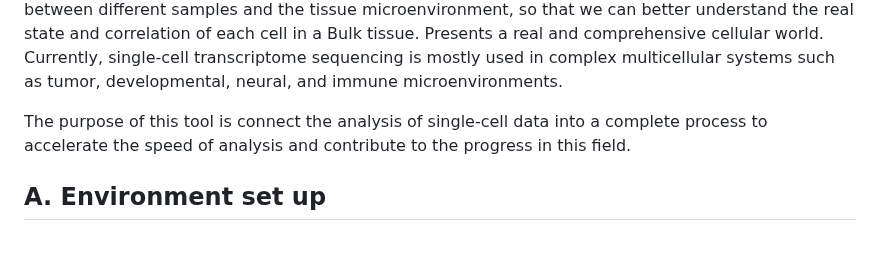
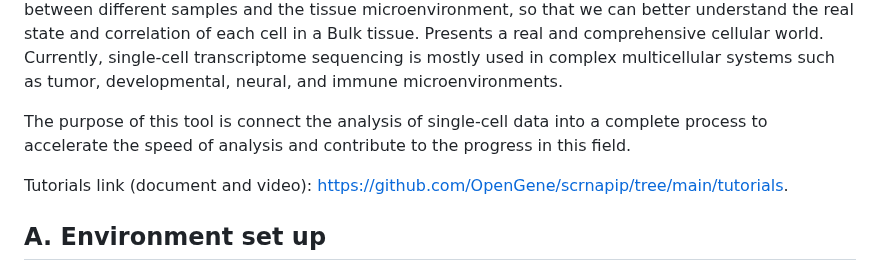
Before and after one commit to OpenGene/scrnapip, a Markdown page: README.md, the part around the change. Drawn GitHub-style; blank space fills up the shorter version.

```diff
--- a/README.md
+++ b/README.md
@@ -5,6 +5,8 @@
 The types, states, and interactions of cells in human tissues vary greatly. Single-cell transcriptome sequencing (scRNA-seq) is a new technique for high-throughput sequencing analysis of the transcriptome in single cell. Single-cell transcriptome sequencing can complement conventional transcriptome sequencing (mRNA-seq: Bulk RNA sequencing, comparing the average expression values of genes in all cells of the cell population), revealing the expression situation of all genes in the all-cause group in single cell, including the identified tissue cell types, reflecting the cell heterogeneity between different samples and the tissue microenvironment, so that we can better understand the real state and correlation of each cell in a Bulk tissue. Presents a real and comprehensive cellular world. Currently, single-cell transcriptome sequencing is mostly used in complex multicellular systems such as tumor, developmental, neural, and immune microenvironments.
 
 The purpose of this tool is connect the analysis of single-cell data into a complete process to accelerate the speed of analysis and contribute to the progress in this field.
+
+Tutorials link (document and video): https://github.com/OpenGene/scrnapip/tree/main/tutorials.
 
 ## A. Environment set up
 
```
